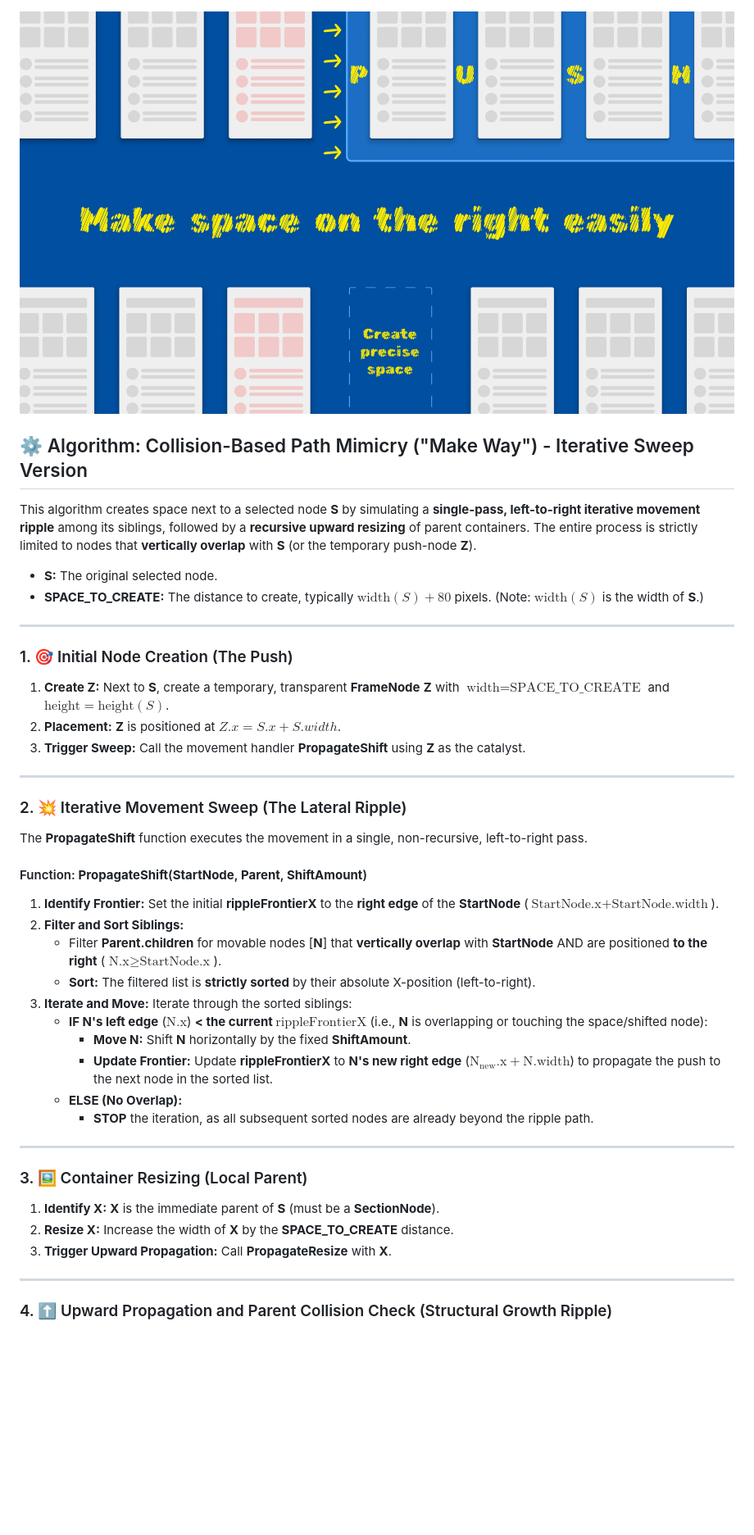
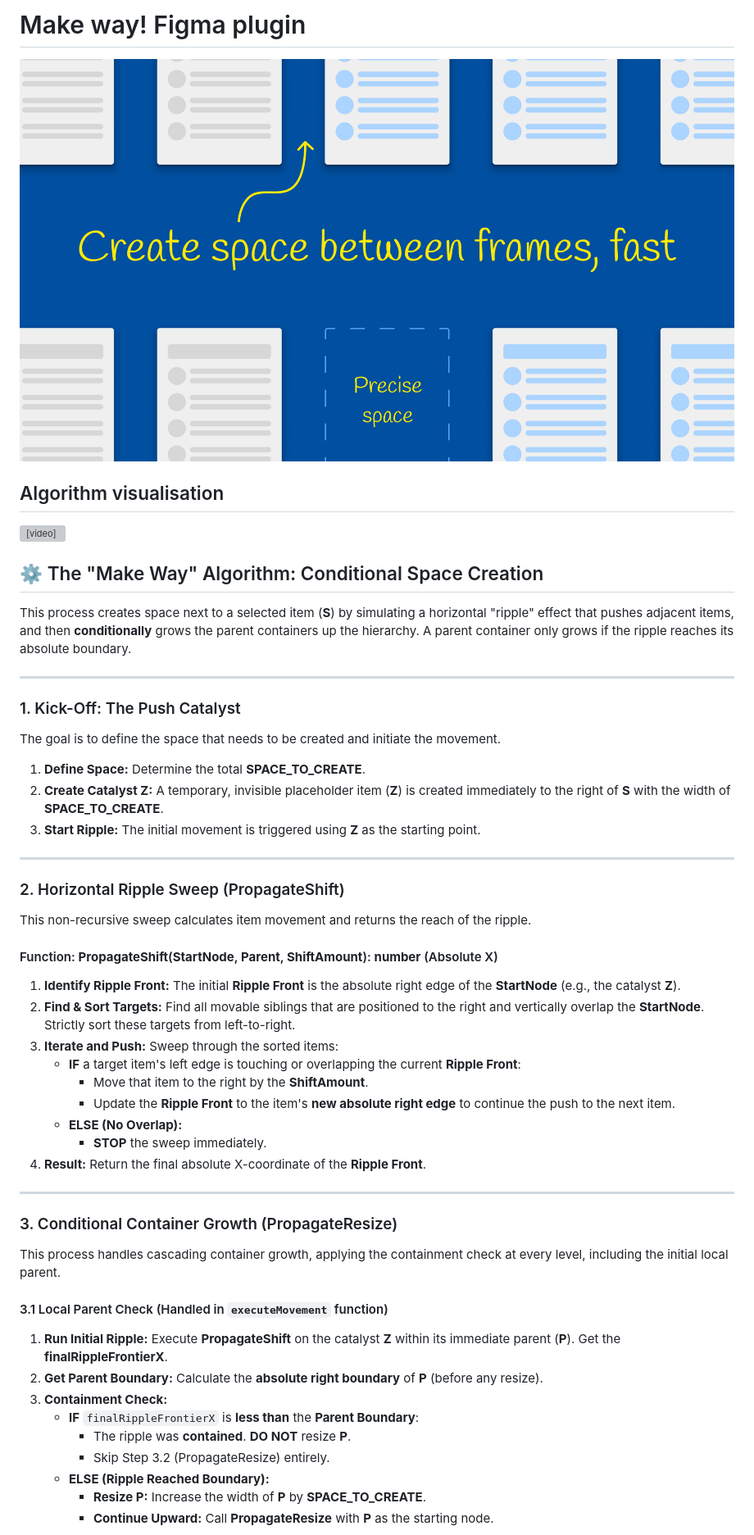
Before and after one commit to vivek-nexus/make-way, a Markdown page: README.md, the part around the change printed below. Shown: that part at 82% size. Drawn GitHub-style; pictures changed too: thumbnail.png; blank space fills up the shorter version; grey boxes are pictures that could not be loaded.

```diff
--- a/README.md
+++ b/README.md
@@ -1,48 +1,56 @@
+# Make way! Figma plugin
 ![image](thumbnail.png)
 
-## ⚙️ Algorithm: Collision-Based Path Mimicry ("Make Way") - Iterative Sweep Version
+## Algorithm visualisation
+<video src="demo.mp4" controls width="100%"></video>
 
-This algorithm creates space next to a selected node **S** by simulating a **single-pass, left-to-right iterative movement ripple** among its siblings, followed by a **recursive upward resizing** of parent containers. The entire process is strictly limited to nodes that **vertically overlap** with **S** (or the temporary push-node **Z**).
+## ⚙️ The "Make Way" Algorithm: Conditional Space Creation
 
-* **S:** The original selected node.
-* **SPACE_TO_CREATE:** The distance to create, typically $\text{width}(S) + 80$ pixels. (Note: $\text{width}(S)$ is the width of **S**.)
+This process creates space next to a selected item (**S**) by simulating a horizontal "ripple" effect that pushes adjacent items, and then **conditionally** grows the parent containers up the hierarchy. A parent container only grows if the ripple reaches its absolute boundary.
 
 ---
 
-### 1. 🎯 Initial Node Creation (The Push)
+### 1. Kick-Off: The Push Catalyst
 
-1.  **Create Z:** Next to **S**, create a temporary, transparent **FrameNode** **Z** with $\text{width} = \text{SPACE\_TO\_CREATE}$ and $\text{height} = \text{height}(S)$.
-2.  **Placement:** **Z** is positioned at $Z.x = S.x + S.width$.
-3.  **Trigger Sweep:** Call the movement handler **PropagateShift** using **Z** as the catalyst.
+The goal is to define the space that needs to be created and initiate the movement.
+
+1.  **Define Space:** Determine the total **SPACE\_TO\_CREATE**.
+2.  **Create Catalyst Z:** A temporary, invisible placeholder item (**Z**) is created immediately to the right of **S** with the width of **SPACE\_TO\_CREATE**.
+3.  **Start Ripple:** The initial movement is triggered using **Z** as the starting point.
 
 ---
 
-### 2. 💥 Iterative Movement Sweep (The Lateral Ripple)
+### 2. Horizontal Ripple Sweep (PropagateShift)
 
-The **PropagateShift** function executes the movement in a single, non-recursive, left-to-right pass.
+This non-recursive sweep calculates item movement and returns the reach of the ripple.
 
-#### Function: **PropagateShift**(**StartNode**, **Parent**, **ShiftAmount**)
+#### Function: **PropagateShift**(**StartNode**, **Parent**, **ShiftAmount**): **number** (Absolute X)
 
-1.  **Identify Frontier:** Set the initial **rippleFrontierX** to the **right edge** of the **StartNode** ($\text{StartNode.x} + \text{StartNode.width}$).
-2.  **Filter and Sort Siblings:**
-    * Filter **Parent.children** for movable nodes [**N**] that **vertically overlap** with **StartNode** AND are positioned **to the right** ($\text{N.x} \ge \text{StartNode.x}$).
-    * **Sort:** The filtered list is **strictly sorted** by their absolute X-position (left-to-right).
-3.  **Iterate and Move:** Iterate through the sorted siblings:
-    * **IF N's left edge** ($\text{N.x}$) **< the current $\text{rippleFrontierX}$** (i.e., **N** is overlapping or touching the space/shifted node):
-        * **Move N:** Shift **N** horizontally by the fixed **ShiftAmount**.
-        * **Update Frontier:** Update **rippleFrontierX** to **N's new right edge** ($\text{N}_{\text{new}}.\text{x} + \text{N}.\text{width}$) to propagate the push to the next node in the sorted list.
+1.  **Identify Ripple Front:** The initial **Ripple Front** is the absolute right edge of the **StartNode** (e.g., the catalyst **Z**).
+2.  **Find & Sort Targets:** Find all movable siblings that are positioned to the right and vertically overlap the **StartNode**. Strictly sort these targets from left-to-right.
+3.  **Iterate and Push:** Sweep through the sorted items:
+    * **IF** a target item's left edge is touching or overlapping the current **Ripple Front**:
+        * Move that item to the right by the **ShiftAmount**.
+        * Update the **Ripple Front** to the item's **new absolute right edge** to continue the push to the next item.
     * **ELSE (No Overlap):**
-        * **STOP** the iteration, as all subsequent sorted nodes are already beyond the ripple path.
+        * **STOP** the sweep immediately.
+4.  **Result:** Return the final absolute X-coordinate of the **Ripple Front**.
 
 ---
 
-### 3. 🖼️ Container Resizing (Local Parent)
+### 3. Conditional Container Growth (PropagateResize)
 
-1.  **Identify X:** **X** is the immediate parent of **S** (must be a **SectionNode**).
-2.  **Resize X:** Increase the width of **X** by the **SPACE\_TO\_CREATE** distance.
-3.  **Trigger Upward Propagation:** Call **PropagateResize** with **X**.
+This process handles cascading container growth, applying the containment check at every level, including the initial local parent.
 
----
+#### 3.1 Local Parent Check (Handled in `executeMovement` function)
 
-### 4. ⬆️ Upward Propagation and Parent Collision Check (Structural Growth Ripple)
+1.  **Run Initial Ripple:** Execute **PropagateShift** on the catalyst **Z** within its immediate parent (**P**). Get the **finalRippleFrontierX**.
+2.  **Get Parent Boundary:** Calculate the **absolute right boundary** of **P** (before any resize).
+3.  **Containment Check:**
+    * **IF** `finalRippleFrontierX` is **less than** the **Parent Boundary**:
+        * The ripple was **contained**. **DO NOT** resize **P**.
+        * Skip Step 3.2 (PropagateResize) entirely.
+    * **ELSE (Ripple Reached Boundary):**
+        * **Resize P:** Increase the width of **P** by **SPACE\_TO\_CREATE**.
+        * **Continue Upward:** Call **PropagateResize** with **P** as the starting node.
 
```
Also changed, not shown: other parts of README.md (+16 -10 lines), 5 other files.
